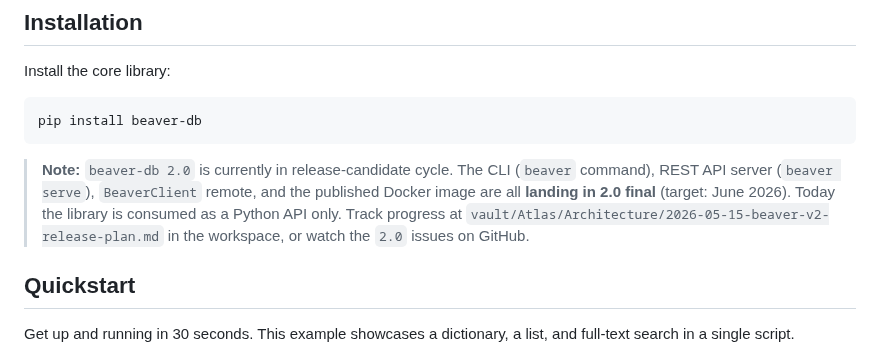
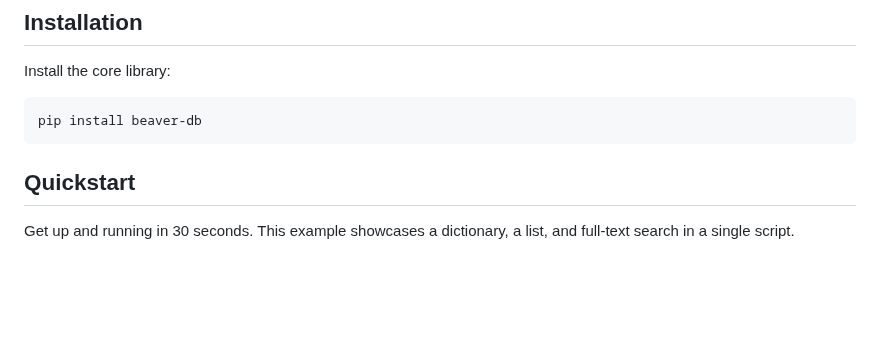
Before and after one commit to syalia-srl/beaver, a Markdown page: README.md, the part around the change. GitHub-like rendering; blank space fills up the shorter version.

Commit message:
docs: changelog for 2.4.2, and drop the release-candidate and thread-local text
Co-Authored-By: Claude Opus 5.5 <noreply@anthropic.com>

````diff
--- a/README.md
+++ b/README.md
@@ -33,13 +33,6 @@ Install the core library:
 ```bash
 pip install beaver-db
 ```
-
-> **Note:** `beaver-db 2.0` is currently in release-candidate cycle. The
-> CLI (`beaver` command), REST API server (`beaver serve`), `BeaverClient`
-> remote, and the published Docker image are all **landing in 2.0 final**
-> (target: June 2026). Today the library is consumed as a Python API only.
-> Track progress at `vault/Atlas/Architecture/2026-05-15-beaver-v2-release-plan.md`
-> in the workspace, or watch the `2.0` issues on GitHub.
 
 ## Quickstart
 
````
Also changed, not shown: CHANGELOG.md (+17 -0 lines), docs/dev-concurrency.md (+4 -21 lines).
